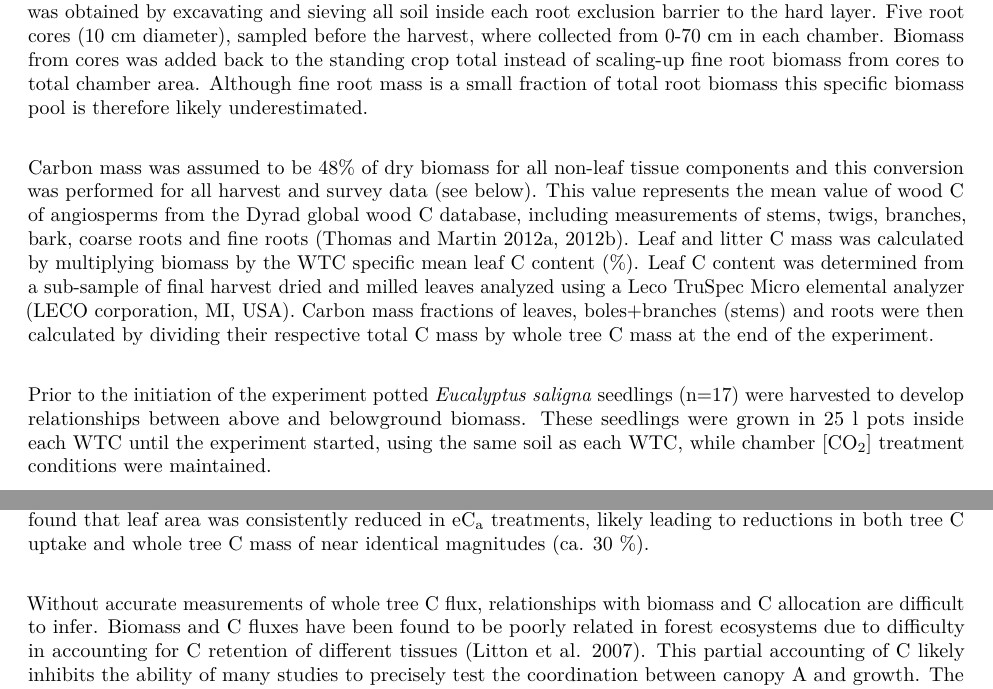
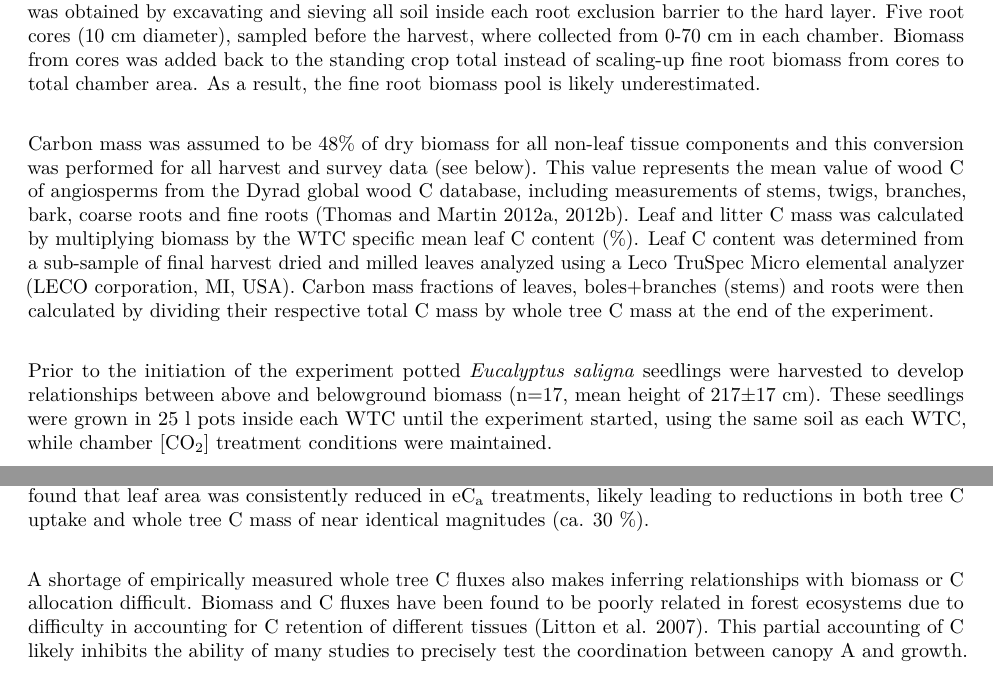
Before and after one commit to CourtneyCampany/WTC1, an R Markdown document (manuscript/wtc1_manuscript.Rmd): two parts of pages 4 and 17 of 25, joined at a grey line, cut so that both start at the same text. Rendered offline with R 4.5, knitr and Pandoc, then LaTeX, with nearby package versions; some code elsewhere in the file could not run offline; common packages that the code uses without loading them are loaded.

Commit message:
last corrections from RD

```diff
--- a/manuscript/wtc1_manuscript.Rmd
+++ b/manuscript/wtc1_manuscript.Rmd
@@ -152,13 +152,13 @@ From April 2007 *Eucalyptus saligna* seedlings were grown in 12 whole-tree chamb
 Floors installed 45 cm above the soil surface, enclosing the main bole, permitted the chambers to function as cuvettes, excluding water and CO~2~ fluxes from the soil surface and allowed for whole tree fluxes of CO~2~ (and H~2~O) to be monitored once trees were ca. 3.5 m in height. This allowed high resolution CO~2~ flux data at 14 min intervals to be collected during the final eleven months of the experiment (from April 2008 to March 2009). The raw data were averaged over an hourly time-step and missing CO~2~ flux data were gap filled with SOLO (self-organizing linear output map) [see @abramowitz2005towards]. This self-fitting model predicted the flux as a function of photosynthetically active radiation, air temperature, vapor pressure deficit and day of year. In total, 27% of the observations were gap filled. This gap filling included a 5-6 week gap in late winter 2008 when WTC height was extended, as well as shorter periods were chamber access doors were open during regular use. For each WTC, cumulative 24 hour net aboveground C uptake ($\text{F}_{c,d}$, g C d^-1^) represented daily total canopy *A~n~* of each tree minus respiration of stems and branches. Then $\text{F}_{c,d}$ was summed over the flux monitoring period ($\text{F}_{c,T}$) to compare to tree C mass, leaf area and C allocation above and belowground.
 
 ##4.3.4 Harvested tree carbon mass
-A final destructive harvest was completed in March 2009. The canopy of each tree was divided into five equal vertical layers, extending from the floor to the top and harvested. Dry biomass of leaves, branches and boles were measured for each layer and summed for each WTC. Root mass was obtained by excavating and sieving all soil inside each root exclusion barrier to the hard layer. Five root cores (10 cm diameter), sampled before the harvest, where collected from 0-70 cm in each chamber. Biomass from cores was added back to the standing crop total instead of scaling-up fine root biomass from cores to total chamber area. Although fine root mass is a small fraction of total root biomass this specific biomass pool is therefore likely underestimated.
+A final destructive harvest was completed in March 2009. The canopy of each tree was divided into five equal vertical layers, extending from the floor to the top and harvested. Dry biomass of leaves, branches and boles were measured for each layer and summed for each WTC. Root mass was obtained by excavating and sieving all soil inside each root exclusion barrier to the hard layer. Five root cores (10 cm diameter), sampled before the harvest, where collected from 0-70 cm in each chamber. Biomass from cores was added back to the standing crop total instead of scaling-up fine root biomass from cores to total chamber area. As a result, the fine root biomass pool is likely underestimated.
 
 \
 Carbon mass was assumed to be 48% of dry biomass for all non-leaf tissue components and this conversion was performed for all harvest and survey data (see below). This value represents the mean value of wood C of angiosperms from the Dyrad global wood C database, including measurements of stems, twigs, branches, bark, coarse roots and fine roots [@dryad_69sg2; @thomas2012treec]. Leaf and litter C mass was calculated by multiplying biomass by the WTC specific mean leaf C content (%). Leaf C content was determined from a sub-sample of final harvest dried and milled leaves analyzed using a Leco TruSpec Micro elemental analyzer (LECO corporation, MI, USA). Carbon mass fractions of leaves, boles+branches (stems) and roots were then calculated by dividing their respective total C mass by whole tree C mass at the end of the experiment.
 
 \
-Prior to the initiation of the experiment potted *Eucalyptus saligna* seedlings (n=17) were harvested to develop relationships between above and belowground biomass. These seedlings were grown in 25 l pots inside each WTC until the experiment started, using the same soil as each WTC, while chamber [CO~2~] treatment conditions were maintained.
+Prior to the initiation of the experiment potted *Eucalyptus saligna* seedlings were harvested to develop relationships between above and belowground biomass (n=17, mean height of 217&pm;17 cm). These seedlings were grown in 25 l pots inside each WTC until the experiment started, using the same soil as each WTC, while chamber [CO~2~] treatment conditions were maintained.
 
 ##4.3.5 Tree allometry surveys
 Tree height was measured every 14 days and diameters were recorded monthly at regular intervals (30 cm) along the main bole and split stems. Bole diameters at 65 cm height were used as the starting reference diameter for each survey. Diameter and length for every branch, including forked branches, were surveyed seven times between April 2008 and March 2009. The first branch survey coincided with the installation of chamber floors and initiation of whole tree flux measurements. Branch diameter measurements were recorded at 5 cm from their individual insertion points. Leaf litter was collected from the chambers every two weeks, oven-dried and weighed.
@@ -337,7 +337,7 @@ A whole-tree chamber experiment provided a unique opportunity to study the C bal
 A novel aspect of this study was the ability to measure whole tree C fluxes directly and compare these fluxes to observed patterns in leaf area and growth. Tree C uptake and growth were strongly coordinated across this two year experiment. The net C uptake of plants should be a function of the canopy leaf area and light interception [@wilson1965stand; @monsi2005factor] and correlate to canopy assimilation and tree productivity [@lindroth2008leaf; @mccarthy2006canopy; @waring1983estimating]. Estimates of tree canopy C flux, however, are limited by simple upscaling of single leaf measurements [@amthor1994scaling], oversimplification of big leaf models [@de1997simple] or parameterization of more complex models with assumptions of canopy behavior [@leuning1995leaf]. We found that leaf area was consistently reduced in eC~a~ treatments, likely leading to reductions in both tree C uptake and whole tree C mass of near identical magnitudes (ca. 30 %).
 
 \
-Without accurate measurements of whole tree C flux, relationships with biomass and C allocation are difficult to infer. Biomass and C fluxes have been found to be poorly related in forest ecosystems due to difficulty in accounting for C retention of different tissues [@litton2007carbon]. This partial accounting of C likely inhibits the ability of many studies to precisely test the coordination between canopy A and growth. The advantage of the WTC approach is the ability to compare cumulative whole tree C fluxes to absolute biomass production over long time periods. Here, we show empirically measured aboveground tree C uptake (F~c~) was strongly correlated to tree biomass production across a 2.5 fold size range in *Eucalyptus* trees.
+A shortage of empirically measured whole tree C fluxes also makes inferring relationships with biomass or C allocation difficult. Biomass and C fluxes have been found to be poorly related in forest ecosystems due to difficulty in accounting for C retention of different tissues [@litton2007carbon]. This partial accounting of C likely inhibits the ability of many studies to precisely test the coordination between canopy A and growth. The advantage of the WTC approach is the ability to compare cumulative whole tree C fluxes to absolute biomass production over long time periods. Here, we show empirically measured aboveground tree C uptake (F~c~) was strongly correlated to tree biomass production across a 2.5 fold size range in *Eucalyptus* trees.
 
 ##4.5.2 Responses of biomass partitioning and C allocation to climate change
 We first used final harvest biomass to determine patterns of biomass partitioning to leaves, stems and roots. We then combined cumulative tree C fluxes with tissue biomass production and turnover to measure C allocation to stems, leaves and TBCA, via mass balance. This approach allowed us to evaluate the impacts of climate change treatments on tree growth through potential shifts in tissue biomass production or C allocation. This is because there are many possible fates for C assimilates beyond just the production of plant biomass [@korner2005carbon]. Changes in C allocation encompass effects of tissue turnover, the storage and use of carbohydrates and root exudation to stimulate microbial activity, with each representing significant tree or ecosystem responses to environmental change. Thus, patterns in biomass partitioning and C allocation may not be consistent with respect to the tissue in question, which contributes to the current uncertainty in modelling tree growth responses to interacting climate change factors.
```
Also changed, not shown: manuscript/wtc1_manuscript.Rmd (4 more changed lines).
